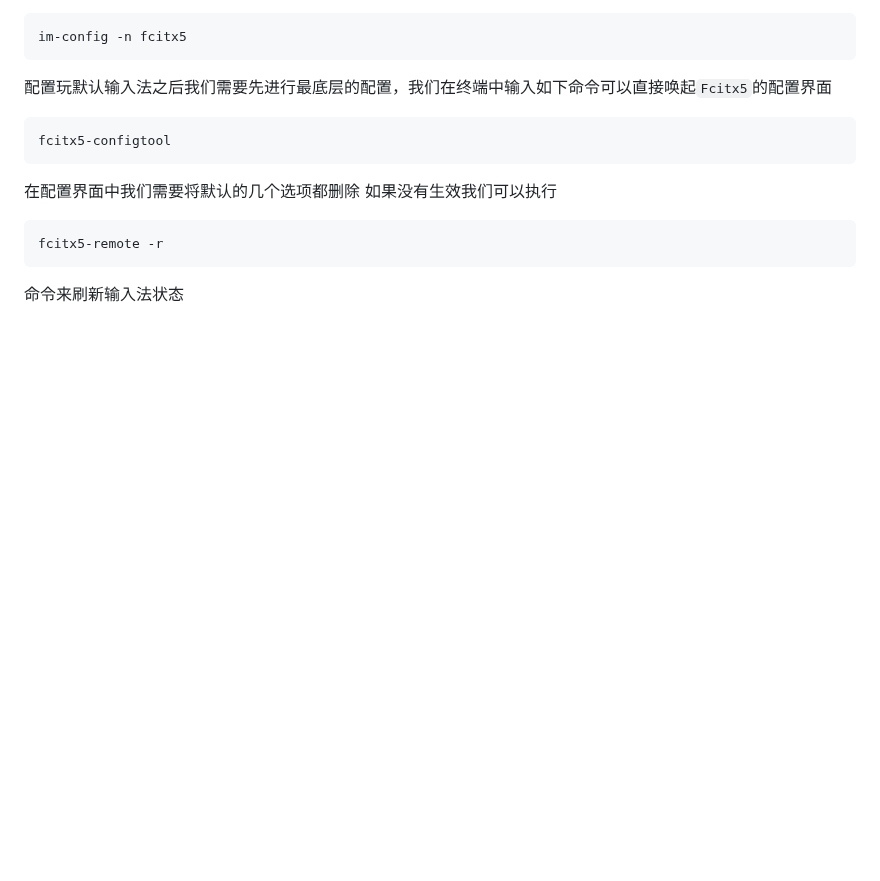
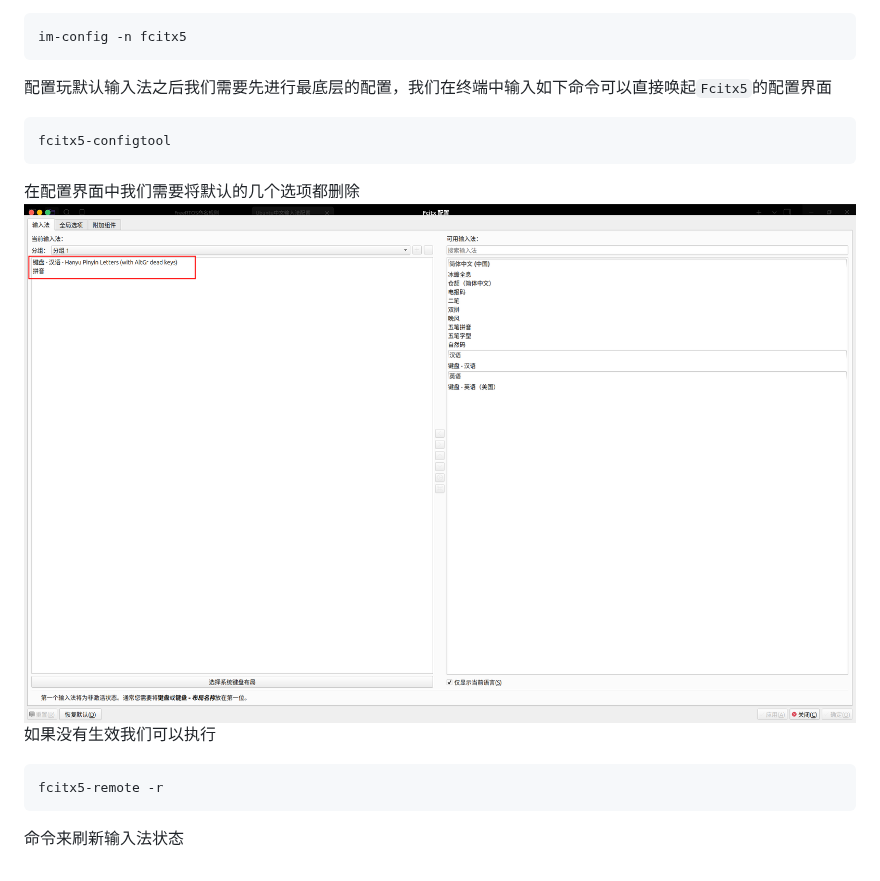
Before and after one commit to z2034831520/ZX_Obsidian, a Markdown page: Ubuntu/Ubuntu中文输入法配置.md, the part around the change. Rendered like a GitHub page; pictures changed too: Ubuntu/assets/Ubuntu中文输入法配置/file-20260809195953106.png (added); blank space fills up the shorter version.

Commit message:
vault backup: 2026-08-09 20:00:53

````diff
--- a/Ubuntu/Ubuntu中文输入法配置.md
+++ b/Ubuntu/Ubuntu中文输入法配置.md
@@ -25,6 +25,7 @@ im-config -n fcitx5
 fcitx5-configtool
 ```
 在配置界面中我们需要将默认的几个选项都删除
+![](assets/Ubuntu中文输入法配置/file-20260809195953106.png)
 如果没有生效我们可以执行
 ```bash
 fcitx5-remote -r
````
Also changed, not shown: 1 other file.
